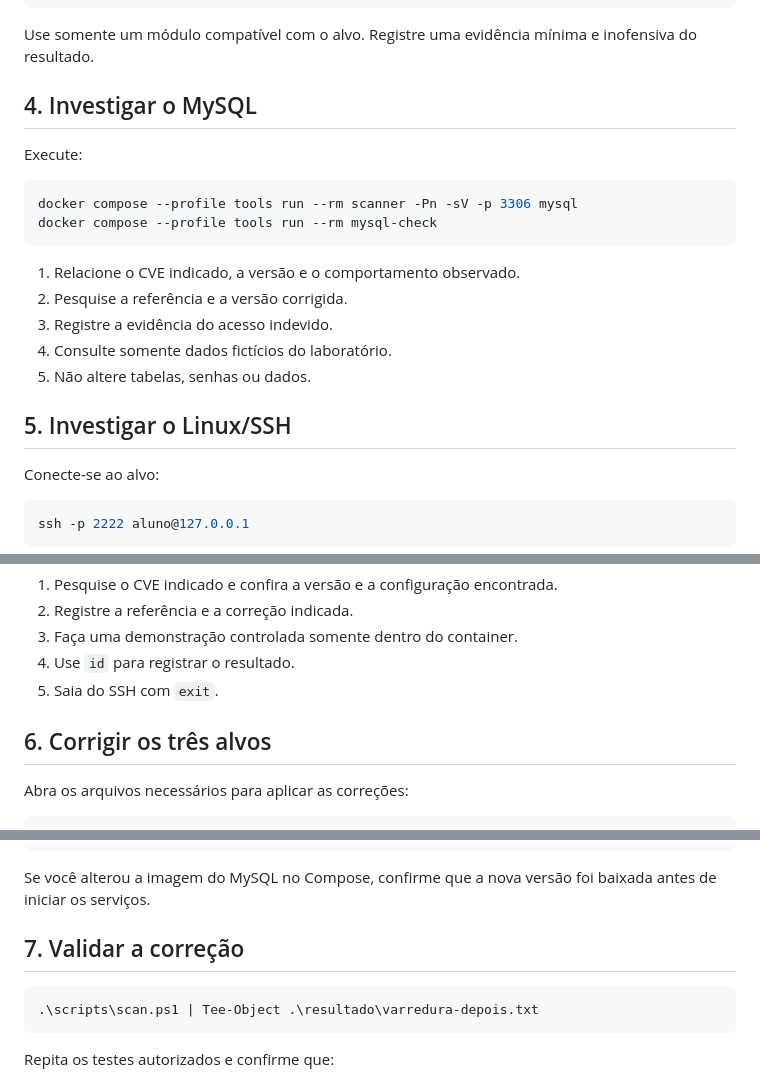
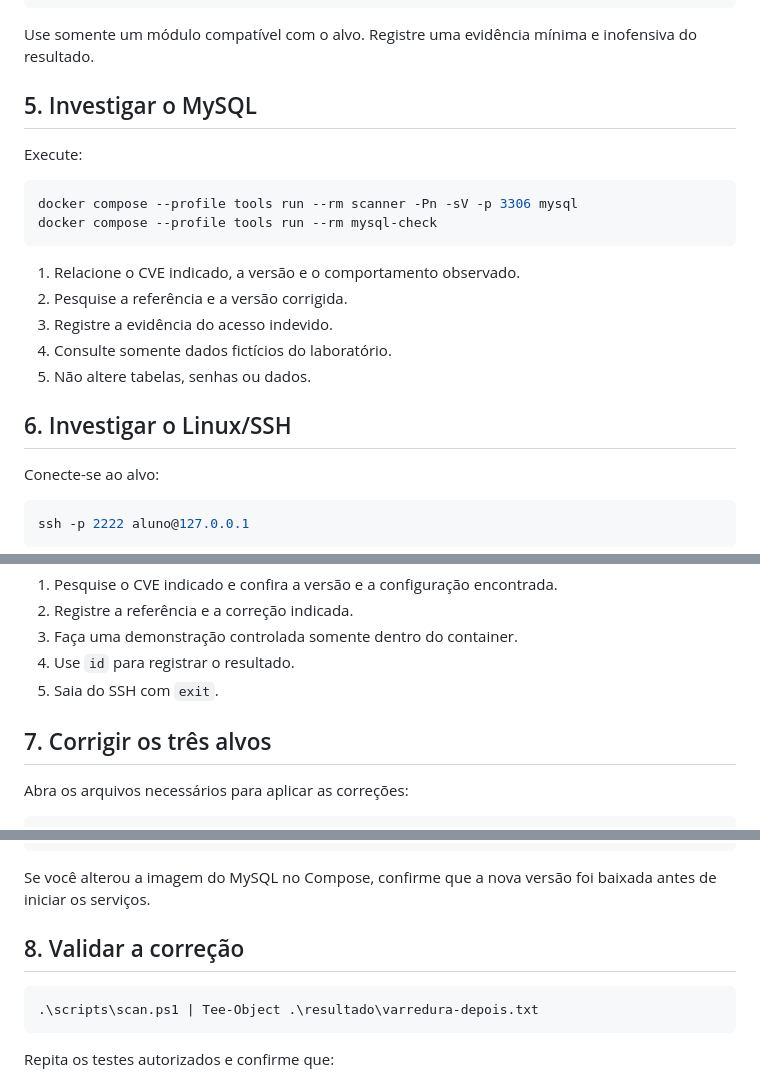
Before and after one commit to AlessandroDaudt/DisciplinaSegurancaRedeComputadores, a Markdown page: Aula 06 - Avaliação 2/lab-docker-vulnerabilidades/roteiro.md, 3 parts joined by grey strips. Drawn GitHub-style.

````diff
--- a/Aula 06 - Avaliação 2/lab-docker-vulnerabilidades/roteiro.md
+++ b/Aula 06 - Avaliação 2/lab-docker-vulnerabilidades/roteiro.md
@@ -73,7 +94,7 @@ exit
 Use somente um módulo compatível com o alvo. Registre uma evidência mínima e
 inofensiva do resultado.
 
-## 4. Investigar o MySQL
+## 5. Investigar o MySQL
 
 Execute:
 
@@ -88,7 +109,7 @@ docker compose --profile tools run --rm mysql-check
 4. Consulte somente dados fictícios do laboratório.
 5. Não altere tabelas, senhas ou dados.
 
-## 5. Investigar o Linux/SSH
+## 6. Investigar o Linux/SSH
 
 Conecte-se ao alvo:
 
@@ -114,7 +135,7 @@ sudo -l
 4. Use `id` para registrar o resultado.
 5. Saia do SSH com `exit`.
 
-## 6. Corrigir os três alvos
+## 7. Corrigir os três alvos
 
 
 Abra os arquivos necessários para aplicar as correções:
@@ -147,7 +168,7 @@ docker compose ps
 Se você alterou a imagem do MySQL no Compose, confirme que a nova versão foi
 baixada antes de iniciar os serviços.
 
-## 7. Validar a correção
+## 8. Validar a correção
 
 ```powershell
 .\scripts\scan.ps1 | Tee-Object .\resultado\varredura-depois.txt
````
Also changed, not shown: other parts of Aula 06 - Avaliação 2/lab-docker-vulnerabilidades/roteiro.md (+26 -5 lines).
